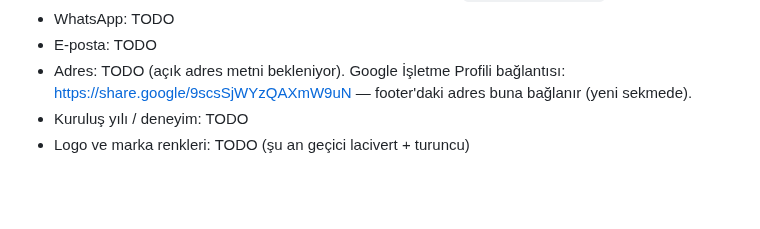
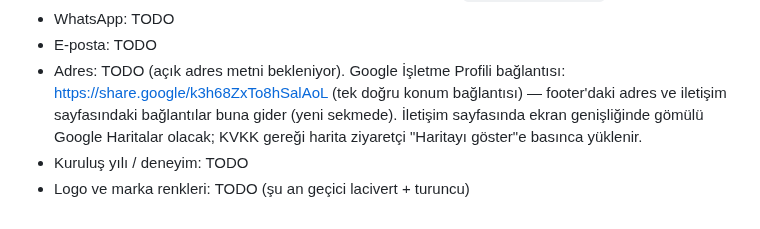
Before and after one commit to mertcanglz/yk-asansor, a Markdown page: CLAUDE.md, the part around the change. Drawn GitHub-style; blank space fills up the shorter version.

Commit message:
CLAUDE.md: doğru konum bağlantısı ve iletişim haritası notu
Co-Authored-By: Claude Opus 5.5 <noreply@anthropic.com>

```diff
--- a/CLAUDE.md
+++ b/CLAUDE.md
@@ -107,6 +107,8 @@ hem buraya hem siteye işle:
 - WhatsApp: TODO
 - E-posta: TODO
 - Adres: TODO (açık adres metni bekleniyor). Google İşletme Profili bağlantısı:
-  https://share.google/9scsSjWYzQAXmW9uN — footer'daki adres buna bağlanır (yeni sekmede).
+  https://share.google/k3h68ZxTo8hSalAoL (tek doğru konum bağlantısı) — footer'daki adres ve
+  iletişim sayfasındaki bağlantılar buna gider (yeni sekmede). İletişim sayfasında ekran genişliğinde
+  gömülü Google Haritalar olacak; KVKK gereği harita ziyaretçi "Haritayı göster"e basınca yüklenir.
 - Kuruluş yılı / deneyim: TODO
 - Logo ve marka renkleri: TODO (şu an geçici lacivert + turuncu)
```
